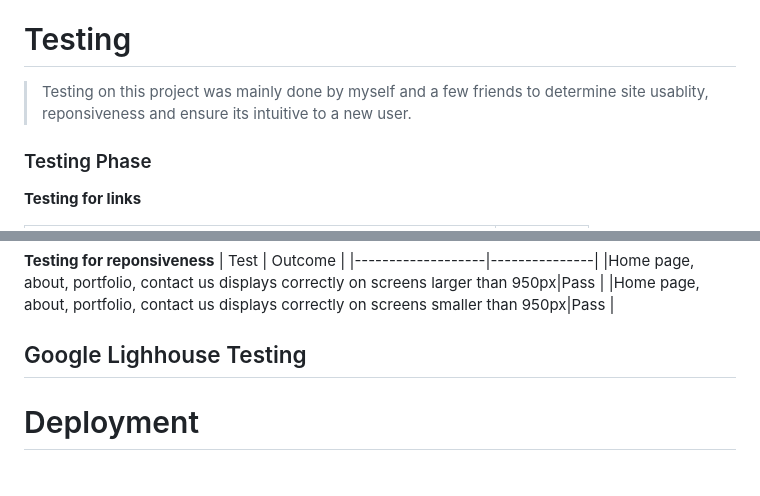
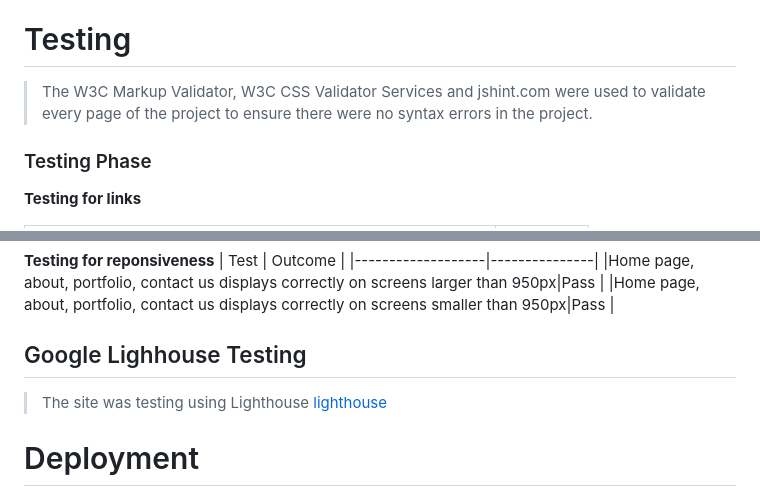
Before and after one commit to lukecdev/PP2-High-Low, a Markdown page: README.md, 2 parts joined by grey strips. Rendered like a GitHub page.

```diff
--- a/README.md
+++ b/README.md
@@ -59,7 +59,7 @@
 ###
 
 # Testing
->Testing on this project was mainly done by myself and a few friends to determine site usablity, reponsiveness and ensure its intuitive to a new user.
+>The W3C Markup Validator, W3C CSS Validator Services and jshint.com were used to validate every page of the project to ensure there were no syntax errors in the project.
 
 ### Testing Phase
 
@@ -79,6 +79,8 @@
 |Home page, about, portfolio, contact us displays correctly on screens smaller than 950px|Pass |
 
 ## Google Lighhouse Testing
+>The site was testing using Lighthouse
+[lighthouse](./assests/images/lighthouse-test.png)
 
 
 # Deployment
```
